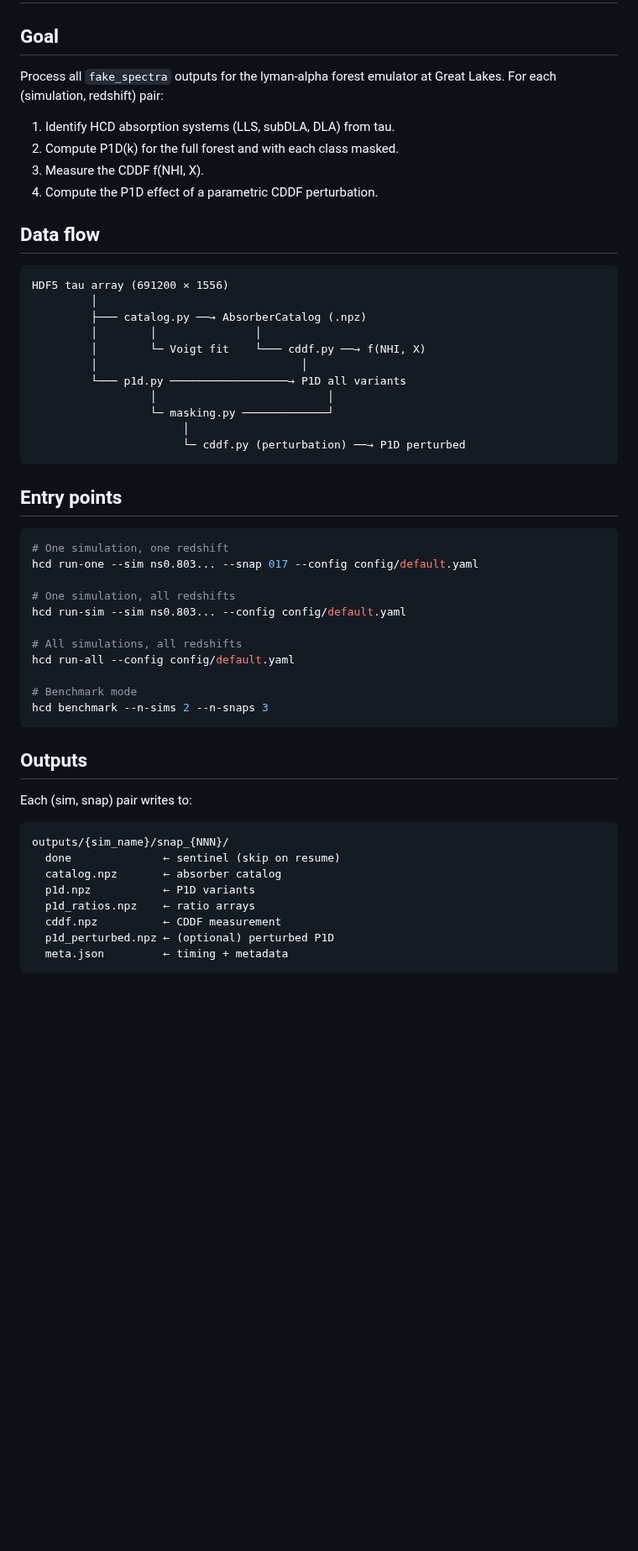
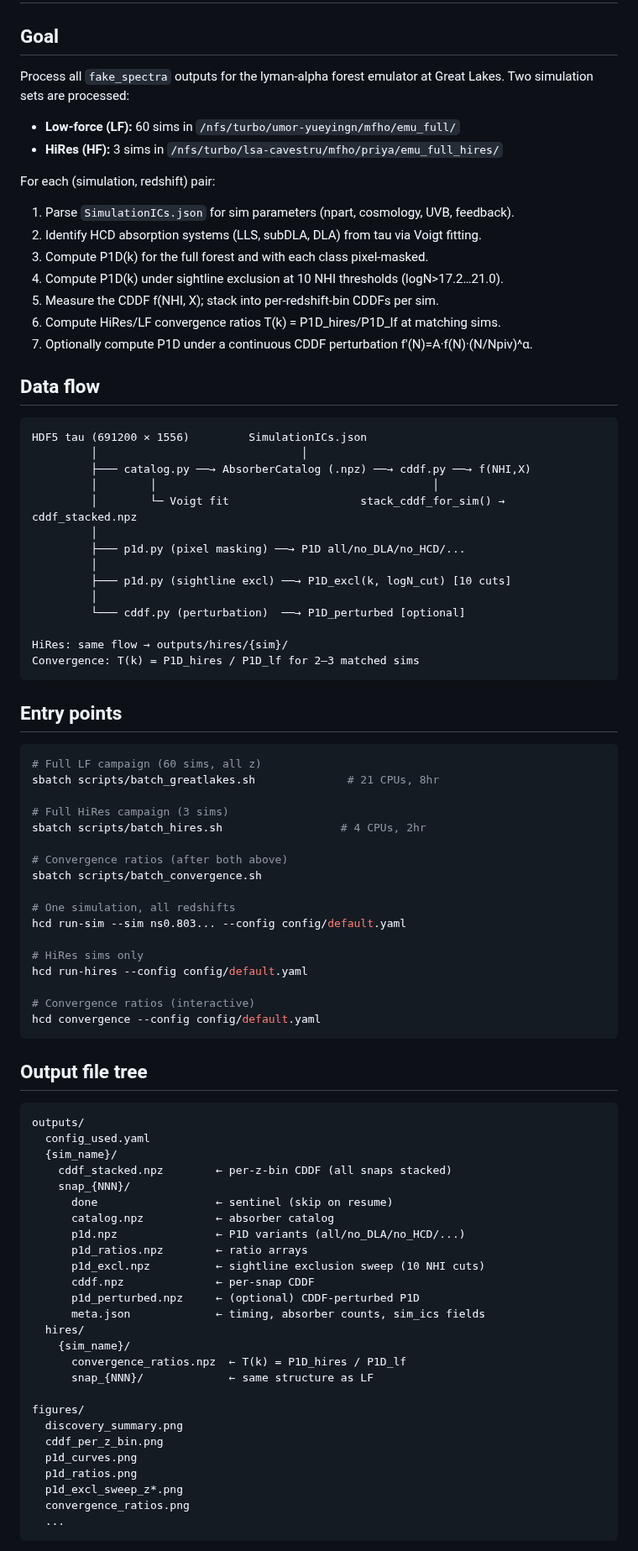
Before and after one commit to jibanCat/hcd_priya, a Markdown page: docs/pipeline_overview.md, the part around one of its changes. Shown at 84% size. GitHub-like rendering; blank space fills up the shorter version.

````diff
--- a/docs/pipeline_overview.md
+++ b/docs/pipeline_overview.md
@@ -2,57 +2,91 @@
 
 ## Goal
 
-Process all `fake_spectra` outputs for the lyman-alpha forest emulator
-at Great Lakes. For each (simulation, redshift) pair:
+Process all `fake_spectra` outputs for the lyman-alpha forest emulator at Great Lakes.
+Two simulation sets are processed:
 
-1. Identify HCD absorption systems (LLS, subDLA, DLA) from tau.
-2. Compute P1D(k) for the full forest and with each class masked.
-3. Measure the CDDF f(NHI, X).
-4. Compute the P1D effect of a parametric CDDF perturbation.
+- **Low-force (LF):** 60 sims in `/nfs/turbo/umor-yueyingn/mfho/emu_full/`
+- **HiRes (HF):**      3 sims in `/nfs/turbo/lsa-cavestru/mfho/priya/emu_full_hires/`
+
+For each (simulation, redshift) pair:
+
+1. Parse `SimulationICs.json` for sim parameters (npart, cosmology, UVB, feedback).
+2. Identify HCD absorption systems (LLS, subDLA, DLA) from tau via Voigt fitting.
+3. Compute P1D(k) for the full forest and with each class pixel-masked.
+4. Compute P1D(k) under sightline exclusion at 10 NHI thresholds (logN>17.2…21.0).
+5. Measure the CDDF f(NHI, X); stack into per-redshift-bin CDDFs per sim.
+6. Compute HiRes/LF convergence ratios T(k) = P1D_hires/P1D_lf at matching sims.
+7. Optionally compute P1D under a continuous CDDF perturbation f'(N)=A·f(N)·(N/Npiv)^α.
 
 ## Data flow
 
 ```
-HDF5 tau array (691200 × 1556)
+HDF5 tau (691200 × 1556)         SimulationICs.json
+         │                               │
+         ├─── catalog.py ──→ AbsorberCatalog (.npz) ──→ cddf.py ──→ f(NHI,X)
+         │        │                                          │
+         │        └─ Voigt fit                    stack_cddf_for_sim() → cddf_stacked.npz
          │
-         ├─── catalog.py ──→ AbsorberCatalog (.npz)
-         │        │               │
-         │        └─ Voigt fit    └─── cddf.py ──→ f(NHI, X)
-         │                               │
-         └─── p1d.py ──────────────────→ P1D all variants
-                  │                          │
-                  └─ masking.py ─────────────┘
-                       │
-                       └─ cddf.py (perturbation) ──→ P1D perturbed
+         ├─── p1d.py (pixel masking) ──→ P1D all/no_DLA/no_HCD/...
+         │
+         ├─── p1d.py (sightline excl) ──→ P1D_excl(k, logN_cut) [10 cuts]
+         │
+         └─── cddf.py (perturbation)  ──→ P1D_perturbed [optional]
+
+HiRes: same flow → outputs/hires/{sim}/
+Convergence: T(k) = P1D_hires / P1D_lf for 2–3 matched sims
 ```
 
 ## Entry points
 
 ```bash
-# One simulation, one redshift
-hcd run-one --sim ns0.803... --snap 017 --config config/default.yaml
+# Full LF campaign (60 sims, all z)
+sbatch scripts/batch_greatlakes.sh              # 21 CPUs, 8hr
+
+# Full HiRes campaign (3 sims)
+sbatch scripts/batch_hires.sh                  # 4 CPUs, 2hr
+
+# Convergence ratios (after both above)
+sbatch scripts/batch_convergence.sh
 
 # One simulation, all redshifts
 hcd run-sim --sim ns0.803... --config config/default.yaml
 
-# All simulations, all redshifts
-hcd run-all --config config/default.yaml
+# HiRes sims only
+hcd run-hires --config config/default.yaml
 
-# Benchmark mode
-hcd benchmark --n-sims 2 --n-snaps 3
+# Convergence ratios (interactive)
+hcd convergence --config config/default.yaml
 ```
 
-## Outputs
+## Output file tree
 
-Each (sim, snap) pair writes to:
 ```
-outputs/{sim_name}/snap_{NNN}/
-  done              ← sentinel (skip on resume)
-  catalog.npz       ← absorber catalog
-  p1d.npz           ← P1D variants
-  p1d_ratios.npz    ← ratio arrays
-  cddf.npz          ← CDDF measurement
-  p1d_perturbed.npz ← (optional) perturbed P1D
-  meta.json         ← timing + metadata
+outputs/
+  config_used.yaml
+  {sim_name}/
+    cddf_stacked.npz        ← per-z-bin CDDF (all snaps stacked)
+    snap_{NNN}/
+      done                  ← sentinel (skip on resume)
+      catalog.npz           ← absorber catalog
+      p1d.npz               ← P1D variants (all/no_DLA/no_HCD/...)
+      p1d_ratios.npz        ← ratio arrays
+      p1d_excl.npz          ← sightline exclusion sweep (10 NHI cuts)
+      cddf.npz              ← per-snap CDDF
+      p1d_perturbed.npz     ← (optional) CDDF-perturbed P1D
+      meta.json             ← timing, absorber counts, sim_ics fields
+  hires/
+    {sim_name}/
+      convergence_ratios.npz  ← T(k) = P1D_hires / P1D_lf
+      snap_{NNN}/             ← same structure as LF
+
+figures/
+  discovery_summary.png
+  cddf_per_z_bin.png
+  p1d_curves.png
+  p1d_ratios.png
+  p1d_excl_sweep_z*.png
+  convergence_ratios.png
+  ...
 ```
 
````
Also changed, not shown: other parts of docs/pipeline_overview.md (+5 -2 lines), figures/discovery_summary.png (added), figures/discovery_summary_hires.png (added), 1 other file.
